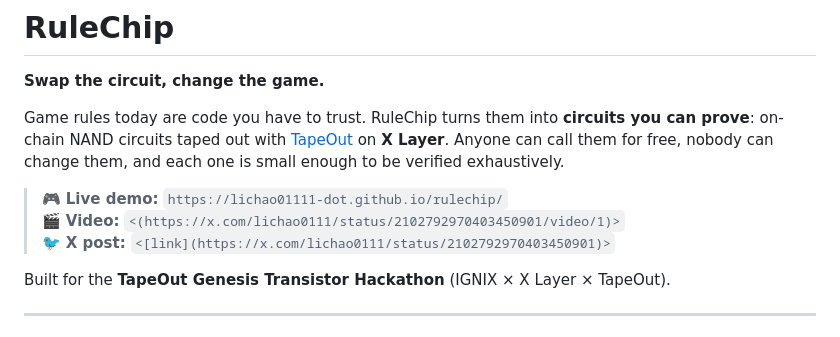
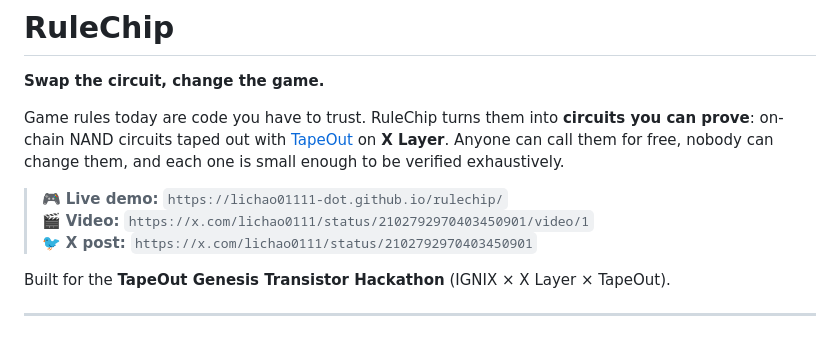
Before and after one commit to lichao01111-dot/rulechip, a Markdown page: README.md, the part around the change. Rendered like a GitHub page.

Commit message:
Update video and X post links in README

```diff
--- a/README.md
+++ b/README.md
@@ -5,8 +5,8 @@
 Game rules today are code you have to trust. RuleChip turns them into **circuits you can prove**: on-chain NAND circuits taped out with [TapeOut](https://tapeout.net) on **X Layer**. Anyone can call them for free, nobody can change them, and each one is small enough to be verified exhaustively.
 
 > 🎮 **Live demo:** `https://lichao01111-dot.github.io/rulechip/`
-> 🎬 **Video:** `<(https://x.com/lichao0111/status/2102792970403450901/video/1)>`
-> 🐦 **X post:** `<[link](https://x.com/lichao0111/status/2102792970403450901)>`
+> 🎬 **Video:** `https://x.com/lichao0111/status/2102792970403450901/video/1`
+> 🐦 **X post:** `https://x.com/lichao0111/status/2102792970403450901`
 
 Built for the **TapeOut Genesis Transistor Hackathon** (IGNIX × X Layer × TapeOut).
 
```
